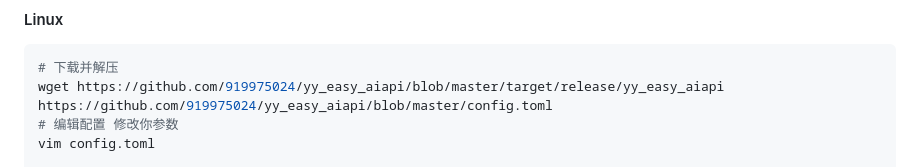
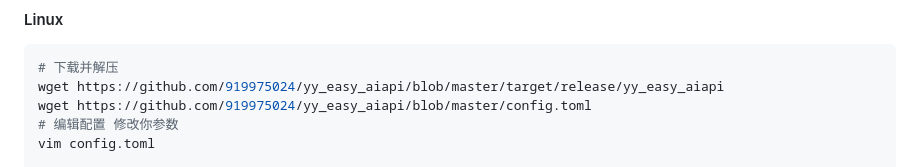
Before and after one commit to 919975024/yy_easy_aiapi, a Markdown page: README.md, the part around the change. GitHub-like rendering.

Commit message:
Update README.md
missed wget added

````diff
--- a/README.md
+++ b/README.md
@@ -38,7 +38,7 @@
 ```bash
 # 下载并解压
 wget https://github.com/919975024/yy_easy_aiapi/blob/master/target/release/yy_easy_aiapi
-https://github.com/919975024/yy_easy_aiapi/blob/master/config.toml
+wget https://github.com/919975024/yy_easy_aiapi/blob/master/config.toml
 # 编辑配置 修改你参数
 vim config.toml
 
````
